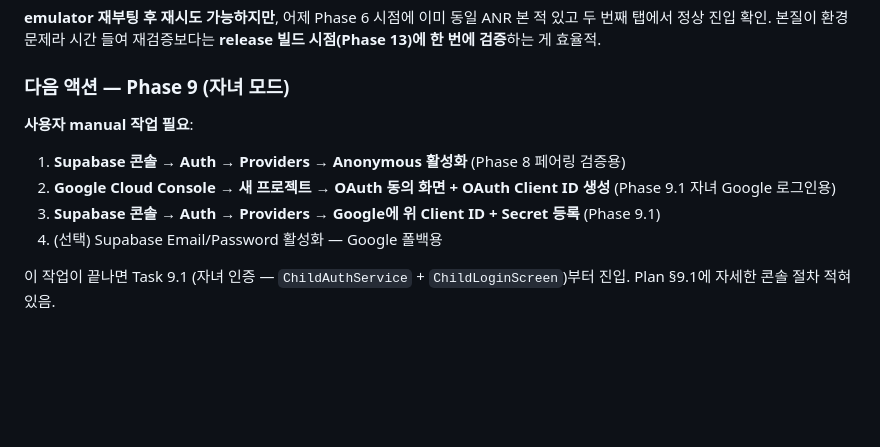
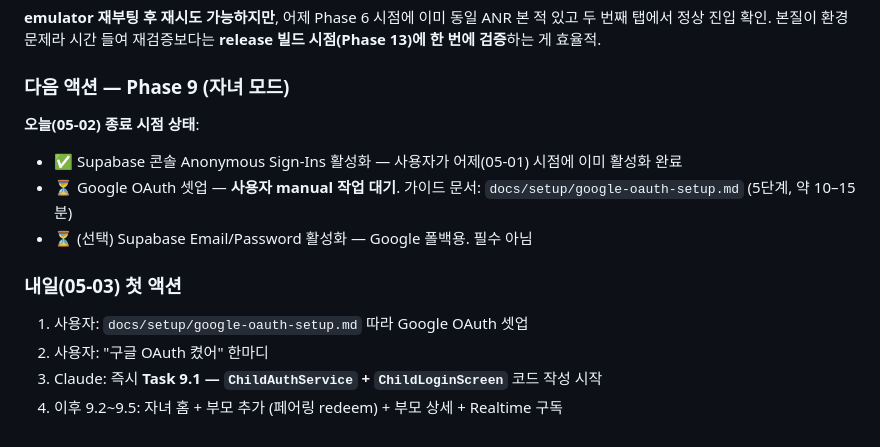
Before and after one commit to y0000h/kyh_medi, a Markdown page: docs/progress/2026-05-02.md, the part around the change. Rendered like a GitHub page; blank space fills up the shorter version.

```diff
--- a/docs/progress/2026-05-02.md
+++ b/docs/progress/2026-05-02.md
@@ -200,11 +200,15 @@ ANR 발생 PID는 **27618 (system_server)** — 우리 앱 PID(24712)가 아님.
 
 ### 다음 액션 — Phase 9 (자녀 모드)
 
-**사용자 manual 작업 필요**:
+**오늘(05-02) 종료 시점 상태**:
 
-1. **Supabase 콘솔 → Auth → Providers → Anonymous 활성화** (Phase 8 페어링 검증용)
-2. **Google Cloud Console → 새 프로젝트 → OAuth 동의 화면 + OAuth Client ID 생성** (Phase 9.1 자녀 Google 로그인용)
-3. **Supabase 콘솔 → Auth → Providers → Google에 위 Client ID + Secret 등록** (Phase 9.1)
-4. (선택) Supabase Email/Password 활성화 — Google 폴백용
+- ✅ Supabase 콘솔 Anonymous Sign-Ins 활성화 — 사용자가 어제(05-01) 시점에 이미 활성화 완료
+- ⏳ Google OAuth 셋업 — **사용자 manual 작업 대기**. 가이드 문서: `docs/setup/google-oauth-setup.md` (5단계, 약 10–15분)
+- ⏳ (선택) Supabase Email/Password 활성화 — Google 폴백용. 필수 아님
 
-이 작업이 끝나면 Task 9.1 (자녀 인증 — `ChildAuthService` + `ChildLoginScreen`)부터 진입. Plan §9.1에 자세한 콘솔 절차 적혀있음.
+### 내일(05-03) 첫 액션
+
+1. 사용자: `docs/setup/google-oauth-setup.md` 따라 Google OAuth 셋업
+2. 사용자: "구글 OAuth 켰어" 한마디
+3. Claude: 즉시 **Task 9.1 — `ChildAuthService` + `ChildLoginScreen`** 코드 작성 시작
+4. 이후 9.2~9.5: 자녀 홈 + 부모 추가 (페어링 redeem) + 부모 상세 + Realtime 구독
```
Also changed, not shown: docs/setup/google-oauth-setup.md (added, +83 -0 lines).
